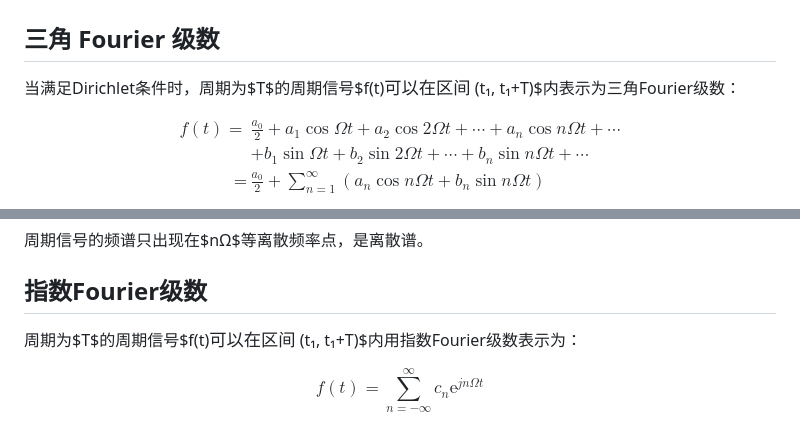
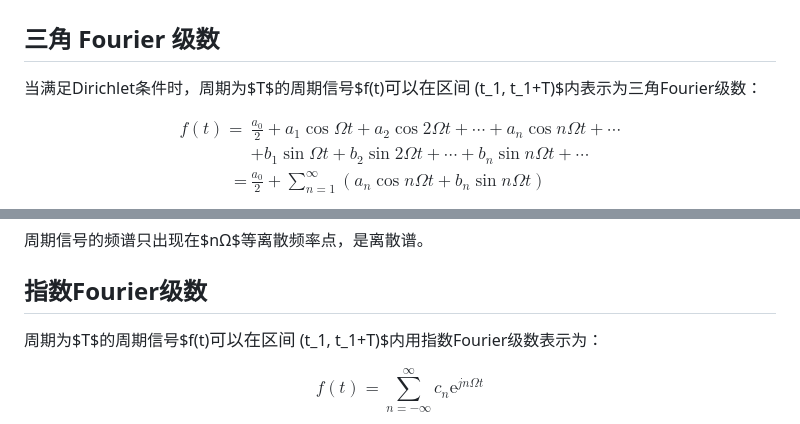
Before and after one commit to WHULai/Curriculums, a Markdown page: Signal and System/Chapter3.md, 2 parts joined by grey strips. Drawn GitHub-style.

Commit message:
fix: typo fixes in Chapter2-4 (OCR errors, extra spaces, wrong characters)

```diff
--- a/Signal and System/Chapter3.md
+++ b/Signal and System/Chapter3.md
@@ -2,7 +2,7 @@
 
 ## 三角 Fourier 级数
 
-当满足Dirichlet条件时，周期为$T$的周期信号$f(t)$可以在区间$ (t₁, t₁+T)$内表示为三角Fourier级数：
+当满足Dirichlet条件时，周期为$T$的周期信号$f(t)$可以在区间$ (t_1, t_1+T)$内表示为三角Fourier级数：
 
 $$
 \begin{aligned}
@@ -118,7 +118,7 @@ $\varphi_n \sim nΩ$相位频谱图。
 
 ## 指数Fourier级数
 
-周期为$T$的周期信号$f(t)$可以在区间$ (t₁, t₁+T)$内用指数Fourier级数表示为：
+周期为$T$的周期信号$f(t)$可以在区间$ (t_1, t_1+T)$内用指数Fourier级数表示为：
 
 $$
 f(t) = \sum_{n=-\infty}^{\infty} c_n \mathrm{e}^{jn\Omega t}
```
Also changed, not shown: other parts of Signal and System/Chapter3.md (+2 -2 lines), Signal and System/Chapter2.md (+4 -4 lines), Signal and System/Chapter4.md (+3 -3 lines).
